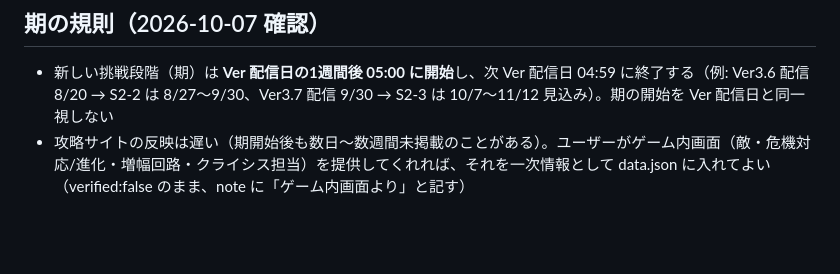
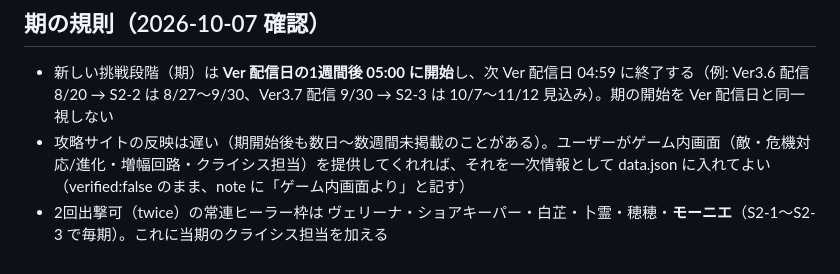
Before and after one commit to sekiguchi-sechi/wuwa-matrix, a Markdown page: CLAUDE.md, the part around the change. GitHub-like rendering; blank space fills up the shorter version.

Commit message:
docs: twice の常連枠にモーニエを明記
Co-Authored-By: Claude Fable 5.1 <noreply@anthropic.com>

```diff
--- a/CLAUDE.md
+++ b/CLAUDE.md
@@ -32,3 +32,4 @@ GitHub 操作は gh CLI（`C:\Program Files\GitHub CLI\gh.exe`、sekiguchi-sechi
 ## 期の規則（2026-10-07 確認）
 - 新しい挑戦段階（期）は **Ver 配信日の1週間後 05:00 に開始**し、次 Ver 配信日 04:59 に終了する（例: Ver3.6 配信 8/20 → S2-2 は 8/27〜9/30、Ver3.7 配信 9/30 → S2-3 は 10/7〜11/12 見込み）。期の開始を Ver 配信日と同一視しない
 - 攻略サイトの反映は遅い（期開始後も数日〜数週間未掲載のことがある）。ユーザーがゲーム内画面（敵・危機対応/進化・増幅回路・クライシス担当）を提供してくれれば、それを一次情報として data.json に入れてよい（verified:false のまま、note に「ゲーム内画面より」と記す）
+- 2回出撃可（twice）の常連ヒーラー枠は ヴェリーナ・ショアキーパー・白芷・卜霊・穂穂・**モーニエ**（S2-1〜S2-3 で毎期）。これに当期のクライシス担当を加える
```
